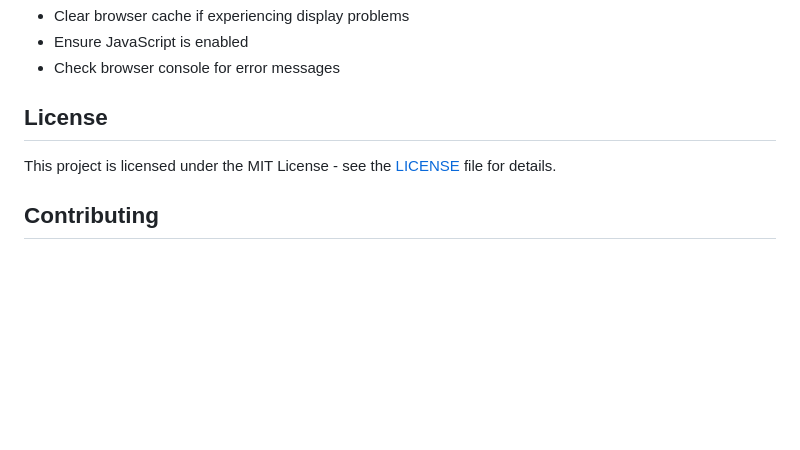
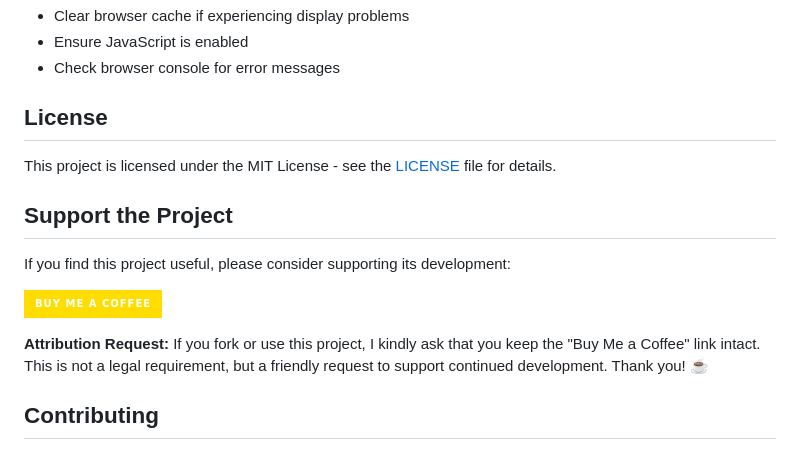
Before and after one commit to adamholter/ai-aggregator, a Markdown page: README.md, the part around the change. Drawn GitHub-style; badges without logos; blank space fills up the shorter version.

Commit message:
Add Buy Me a Coffee support link and attribution request
Added Support the Project section to README with:
- Buy Me a Coffee badge/link
- Friendly attribution request for forks

```diff
--- a/README.md
+++ b/README.md
@@ -135,6 +135,14 @@ API keys and endpoints are configured in `server.py`:
 
 This project is licensed under the MIT License - see the [LICENSE](LICENSE) file for details.
 
+## Support the Project
+
+If you find this project useful, please consider supporting its development:
+
+[![Buy Me a Coffee](https://img.shields.io/badge/Buy%20Me%20a%20Coffee-ffdd00?style=for-the-badge&logo=buy-me-a-coffee&logoColor=black)](https://buymeacoffee.com/adamholter)
+
+**Attribution Request:** If you fork or use this project, I kindly ask that you keep the "Buy Me a Coffee" link intact. This is not a legal requirement, but a friendly request to support continued development. Thank you! ☕
+
 ## Contributing
 
 1. Fork the repository
```
